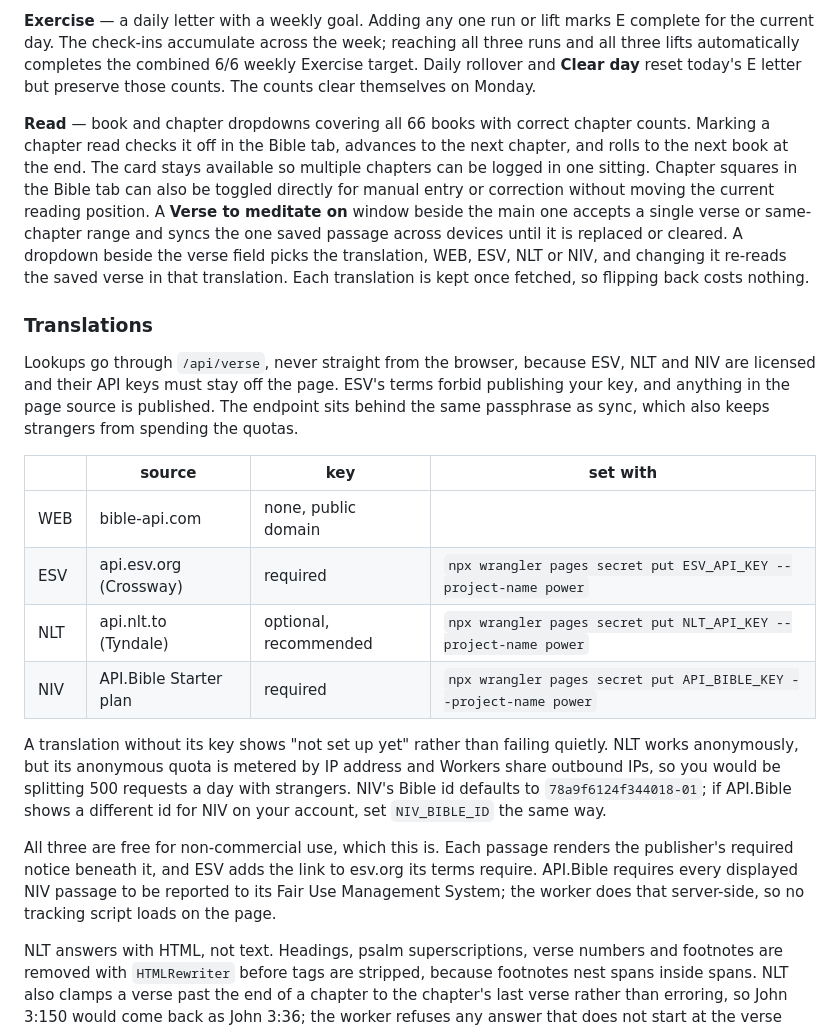
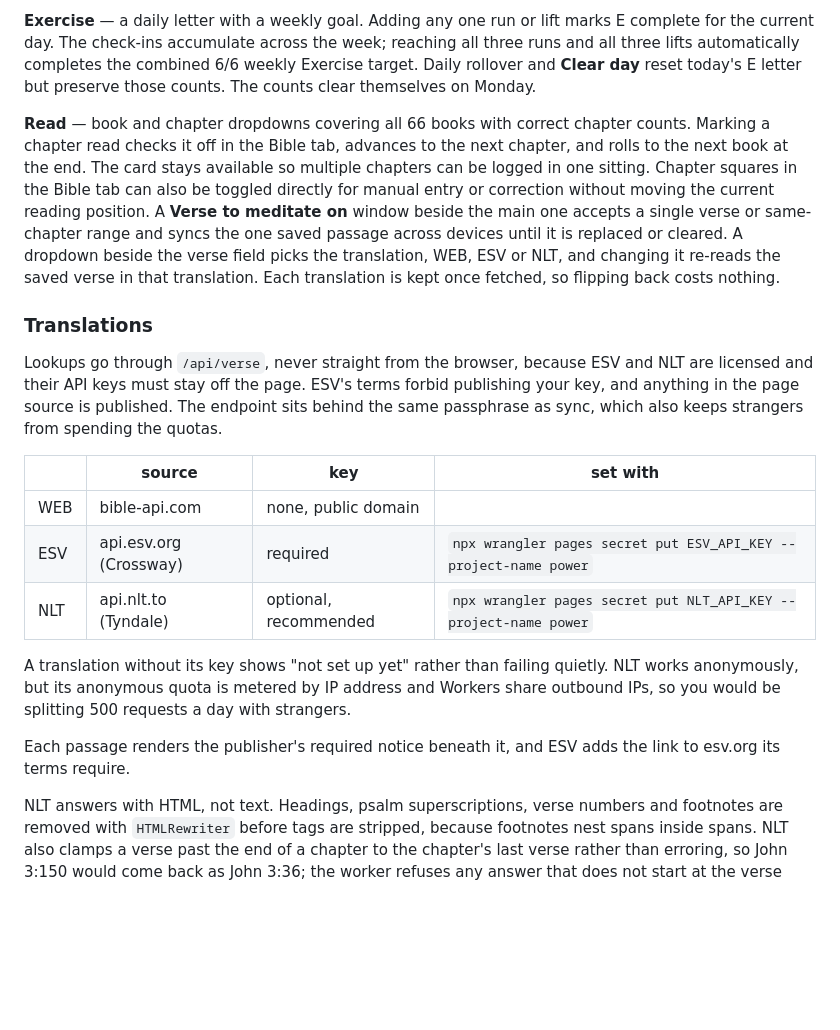
Before and after one commit to bivxyz/power, a Markdown page: README.md, the part around the change. GitHub-like rendering; blank space fills up the shorter version.

Commit message:
Document three supported meditation translations

```diff
--- a/README.md
+++ b/README.md
@@ -34,22 +34,21 @@ The app never grows a reading view, a search, or an archive. Obsidian already do
 
 **Exercise** — a daily letter with a weekly goal. Adding any one run or lift marks E complete for the current day. The check-ins accumulate across the week; reaching all three runs and all three lifts automatically completes the combined 6/6 weekly Exercise target. Daily rollover and **Clear day** reset today's E letter but preserve those counts. The counts clear themselves on Monday.
 
-**Read** — book and chapter dropdowns covering all 66 books with correct chapter counts. Marking a chapter read checks it off in the Bible tab, advances to the next chapter, and rolls to the next book at the end. The card stays available so multiple chapters can be logged in one sitting. Chapter squares in the Bible tab can also be toggled directly for manual entry or correction without moving the current reading position. A **Verse to meditate on** window beside the main one accepts a single verse or same-chapter range and syncs the one saved passage across devices until it is replaced or cleared. A dropdown beside the verse field picks the translation, WEB, ESV, NLT or NIV, and changing it re-reads the saved verse in that translation. Each translation is kept once fetched, so flipping back costs nothing.
+**Read** — book and chapter dropdowns covering all 66 books with correct chapter counts. Marking a chapter read checks it off in the Bible tab, advances to the next chapter, and rolls to the next book at the end. The card stays available so multiple chapters can be logged in one sitting. Chapter squares in the Bible tab can also be toggled directly for manual entry or correction without moving the current reading position. A **Verse to meditate on** window beside the main one accepts a single verse or same-chapter range and syncs the one saved passage across devices until it is replaced or cleared. A dropdown beside the verse field picks the translation, WEB, ESV or NLT, and changing it re-reads the saved verse in that translation. Each translation is kept once fetched, so flipping back costs nothing.
 
 ### Translations
 
-Lookups go through `/api/verse`, never straight from the browser, because ESV, NLT and NIV are licensed and their API keys must stay off the page. ESV's terms forbid publishing your key, and anything in the page source is published. The endpoint sits behind the same passphrase as sync, which also keeps strangers from spending the quotas.
+Lookups go through `/api/verse`, never straight from the browser, because ESV and NLT are licensed and their API keys must stay off the page. ESV's terms forbid publishing your key, and anything in the page source is published. The endpoint sits behind the same passphrase as sync, which also keeps strangers from spending the quotas.
 
 | | source | key | set with |
 |---|---|---|---|
 | WEB | bible-api.com | none, public domain | |
 | ESV | api.esv.org (Crossway) | required | `npx wrangler pages secret put ESV_API_KEY --project-name power` |
 | NLT | api.nlt.to (Tyndale) | optional, recommended | `npx wrangler pages secret put NLT_API_KEY --project-name power` |
-| NIV | API.Bible Starter plan | required | `npx wrangler pages secret put API_BIBLE_KEY --project-name power` |
 
-A translation without its key shows "not set up yet" rather than failing quietly. NLT works anonymously, but its anonymous quota is metered by IP address and Workers share outbound IPs, so you would be splitting 500 requests a day with strangers. NIV's Bible id defaults to `78a9f6124f344018-01`; if API.Bible shows a different id for NIV on your account, set `NIV_BIBLE_ID` the same way.
+A translation without its key shows "not set up yet" rather than failing quietly. NLT works anonymously, but its anonymous quota is metered by IP address and Workers share outbound IPs, so you would be splitting 500 requests a day with strangers.
 
-All three are free for non-commercial use, which this is. Each passage renders the publisher's required notice beneath it, and ESV adds the link to esv.org its terms require. API.Bible requires every displayed NIV passage to be reported to its Fair Use Management System; the worker does that server-side, so no tracking script loads on the page.
+Each passage renders the publisher's required notice beneath it, and ESV adds the link to esv.org its terms require.
 
 NLT answers with HTML, not text. Headings, psalm superscriptions, verse numbers and footnotes are removed with `HTMLRewriter` before tags are stripped, because footnotes nest spans inside spans. NLT also clamps a verse past the end of a chapter to the chapter's last verse rather than erroring, so John 3:150 would come back as John 3:36; the worker refuses any answer that does not start at the verse asked for. Its book codes are OSIS except 1Th/2Th and 1Jn/2Jn/3Jn, each checked against the live API.
 
```
